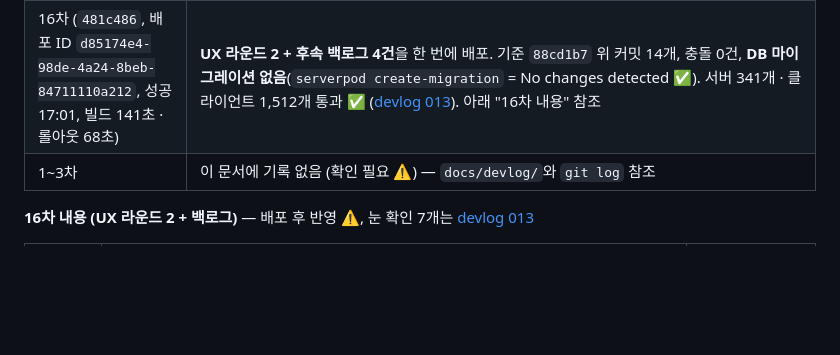
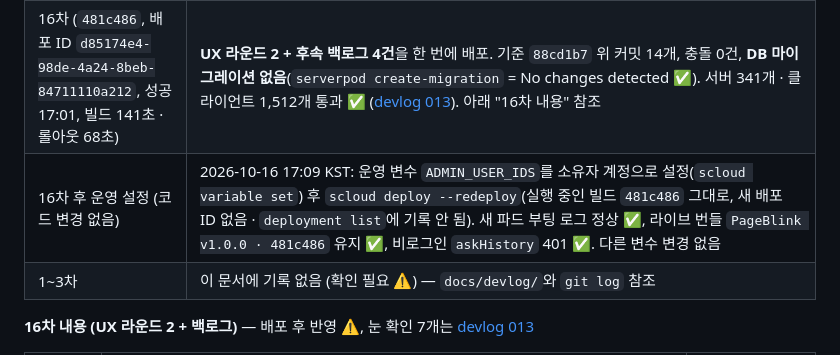
Before and after one commit to biyott/pageblink, a Markdown page: docs/plan/012-session-handoff.md, the part around one of its changes. Rendered like a GitHub page; blank space fills up the shorter version.

Commit message:
docs: record ADMIN_USER_IDS set on production and --redeploy (no code change)

```diff
--- a/docs/plan/012-session-handoff.md
+++ b/docs/plan/012-session-handoff.md
@@ -245,6 +245,7 @@ cd ../pageblink-deploy/app/pageblink_server \
 | 14차 (`b64747f`) | **접근성 상태**(`PbInteractive`·`PbFocusRing`·전역 테마, [interaction-states 명세](../design/interaction-states/spec.md)), 서버 후속(역방향 보정 인용, `AskAdminException`), **PDF 카드 미리보기 서버**(`Document.preview` · 백필), 로컬 OCR 모듈(**한시적 서빙**, 15차에 제거 — [ADR 023](../adr/023-no-scanned-pdf-recovery.md)) + 마이그레이션 `20261016062428206-pdf-recovery-and-preview`. 배포 ID `d0ce83cf-5a48-4f18-9bc2-47a6870b4fe3`. 서버 319개 · 클라이언트 1,366개 통과 |
 | 15차 (`686e4aa`) | 배포 ID `6e96b5eb-1d97-4ddb-a3d5-2664a4a207ea`, 성공 16:13. 서버 316개 · 클라이언트 1,369개 통과. 내용: OCR 코드 제거, PDF 카드 미리보기 표시 · 검색, Ask 대화 헤더 · 최근 대화 메뉴 |
 | 16차 (`481c486`, 배포 ID `d85174e4-98de-4a24-8beb-84711110a212`, 성공 17:01, 빌드 141초 · 롤아웃 68초) | **UX 라운드 2 + 후속 백로그 4건**을 한 번에 배포. 기준 `88cd1b7` 위 커밋 14개, 충돌 0건, **DB 마이그레이션 없음**(`serverpod create-migration` = No changes detected ✅). 서버 341개 · 클라이언트 1,512개 통과 ✅ ([devlog 013](../devlog/013-release-16-ux-round2-backlog.md)). 아래 "16차 내용" 참조 |
+| 16차 후 운영 설정 (코드 변경 없음) | 2026-10-16 17:09 KST: 운영 변수 `ADMIN_USER_IDS`를 소유자 계정으로 설정(`scloud variable set`) 후 `scloud deploy --redeploy`(실행 중인 빌드 `481c486` 그대로, 새 배포 ID 없음 · `deployment list`에 기록 안 됨). 새 파드 부팅 로그 정상 ✅, 라이브 번들 `PageBlink v1.0.0 · 481c486` 유지 ✅, 비로그인 `askHistory` 401 ✅. 다른 변수 변경 없음 |
 | 1~3차 | 이 문서에 기록 없음 (확인 필요 ⚠️) — `docs/devlog/`와 `git log` 참조 |
 
 **16차 내용 (UX 라운드 2 + 백로그)** — 배포 후 반영 ⚠️, 눈 확인 7개는 [devlog 013](../devlog/013-release-16-ux-round2-backlog.md)
```
Also changed, not shown: other parts of docs/plan/012-session-handoff.md (+1 -1 lines), docs/devlog/013-release-16-ux-round2-backlog.md (+2 -1 lines).
